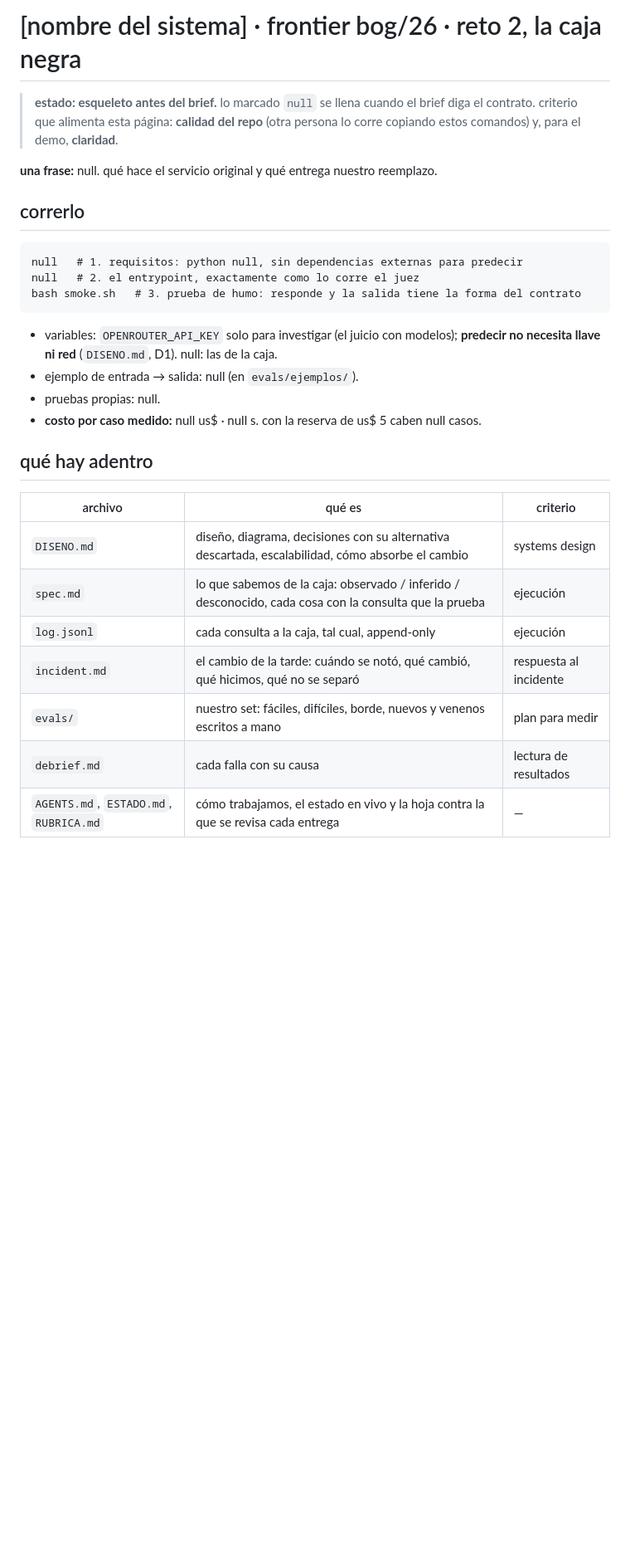
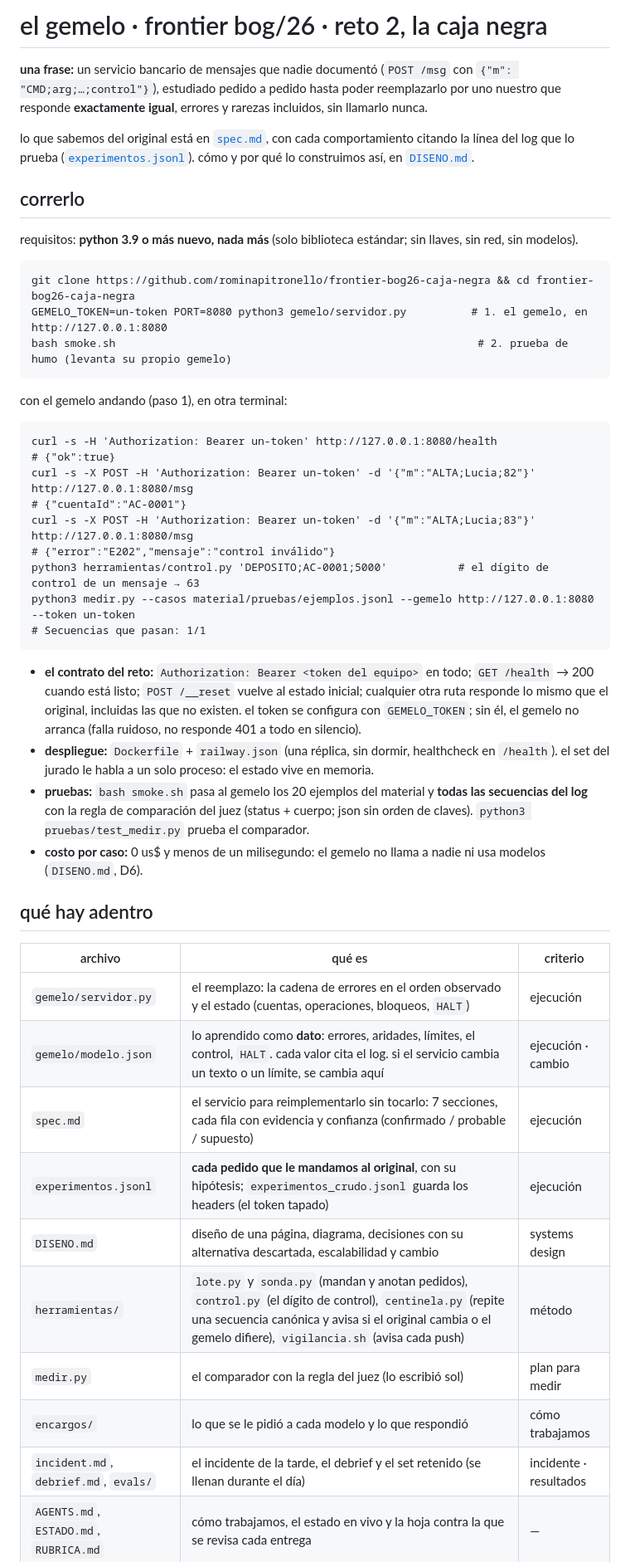
Before and after one commit to rominapitronello/frontier-bog26-caja-negra, a Markdown page: README.md, the part around one of its changes. Shown at 83% size. Rendered like a GitHub page; blank space fills up the shorter version.

Commit message:
README para el jurado: correrlo con python solo, qué hay, qué encontramos, lo que no salió
cada comando del README se corrió tal cual antes de escribirlo (los ejemplos
de salida son los reales). lo que no salió, con su causa: el bucle de ~400
pedidos, la v1 de la spec con el orden límite/saldo al revés, el rango de la
primera fórmula del control y el tag que el proxy no deja subir.

Claude-Session: https://claude.ai/code/session_016ewSR37rTMe43x3dtNNcy7

````diff
--- a/README.md
+++ b/README.md
@@ -1,30 +1,49 @@
-# [nombre del sistema] · frontier bog/26 · reto 2, la caja negra
+# el gemelo · frontier bog/26 · reto 2, la caja negra
 
-> **estado: esqueleto antes del brief.** lo marcado `null` se llena cuando el brief diga el contrato. criterio que alimenta esta página: **calidad del repo** (otra persona lo corre copiando estos comandos) y, para el demo, **claridad**.
+**una frase:** un servicio bancario de mensajes que nadie documentó (`POST /msg` con `{"m": "CMD;arg;…;control"}`), estudiado pedido a pedido hasta poder reemplazarlo por uno nuestro que responde **exactamente igual**, errores y rarezas incluidos, sin llamarlo nunca.
 
-**una frase:** null. qué hace el servicio original y qué entrega nuestro reemplazo.
+lo que sabemos del original está en [`spec.md`](spec.md), con cada comportamiento citando la línea del log que lo prueba ([`experimentos.jsonl`](experimentos.jsonl)). cómo y por qué lo construimos así, en [`DISENO.md`](DISENO.md).
 
 ## correrlo
 
+requisitos: **python 3.9 o más nuevo, nada más** (solo biblioteca estándar; sin llaves, sin red, sin modelos).
+
 ```
-null   # 1. requisitos: python null, sin dependencias externas para predecir
-null   # 2. el entrypoint, exactamente como lo corre el juez
-bash smoke.sh   # 3. prueba de humo: responde y la salida tiene la forma del contrato
+git clone https://github.com/rominapitronello/frontier-bog26-caja-negra && cd frontier-bog26-caja-negra
+GEMELO_TOKEN=un-token PORT=8080 python3 gemelo/servidor.py          # 1. el gemelo, en http://127.0.0.1:8080
+bash smoke.sh                                                        # 2. prueba de humo (levanta su propio gemelo)
 ```
 
-- variables: `OPENROUTER_API_KEY` solo para investigar (el juicio con modelos); **predecir no necesita llave ni red** (`DISENO.md`, D1). null: las de la caja.
-- ejemplo de entrada → salida: null (en `evals/ejemplos/`).
-- pruebas propias: null.
-- **costo por caso medido:** null us$ · null s. con la reserva de us$ 5 caben null casos.
+con el gemelo andando (paso 1), en otra terminal:
+
+```
+curl -s -H 'Authorization: Bearer un-token' http://127.0.0.1:8080/health
+# {"ok":true}
+curl -s -X POST -H 'Authorization: Bearer un-token' -d '{"m":"ALTA;Lucia;82"}' http://127.0.0.1:8080/msg
+# {"cuentaId":"AC-0001"}
+curl -s -X POST -H 'Authorization: Bearer un-token' -d '{"m":"ALTA;Lucia;83"}' http://127.0.0.1:8080/msg
+# {"error":"E202","mensaje":"control inválido"}
+python3 herramientas/control.py 'DEPOSITO;AC-0001;5000'           # el dígito de control de un mensaje → 63
+python3 medir.py --casos material/pruebas/ejemplos.jsonl --gemelo http://127.0.0.1:8080 --token un-token
+# Secuencias que pasan: 1/1
+```
+
+- **el contrato del reto:** `Authorization: Bearer <token del equipo>` en todo; `GET /health` → 200 cuando está listo; `POST /__reset` vuelve al estado inicial; cualquier otra ruta responde lo mismo que el original, incluidas las que no existen. el token se configura con `GEMELO_TOKEN`; sin él, el gemelo no arranca (falla ruidoso, no responde 401 a todo en silencio).
+- **despliegue:** `Dockerfile` + `railway.json` (una réplica, sin dormir, healthcheck en `/health`). el set del jurado le habla a un solo proceso: el estado vive en memoria.
+- **pruebas:** `bash smoke.sh` pasa al gemelo los 20 ejemplos del material y **todas las secuencias del log** con la regla de comparación del juez (status + cuerpo; json sin orden de claves). `python3 pruebas/test_medir.py` prueba el comparador.
+- **costo por caso:** 0 us$ y menos de un milisegundo: el gemelo no llama a nadie ni usa modelos (`DISENO.md`, D6).
 
 ## qué hay adentro
 
 | archivo | qué es | criterio |
 |---|---|---|
-| `DISENO.md` | diseño, diagrama, decisiones con su alternativa descartada, escalabilidad, cómo absorbe el cambio | systems design |
-| `spec.md` | lo que sabemos de la caja: observado / inferido / desconocido, cada cosa con la consulta que la prueba | ejecución |
-| `log.jsonl` | cada consulta a la caja, tal cual, append-only | ejecución |
-| `incident.md` | el cambio de la tarde: cuándo se notó, qué cambió, qué hicimos, qué no se separó | respuesta al incidente |
-| `evals/` | nuestro set: fáciles, difíciles, borde, nuevos y venenos escritos a mano | plan para medir |
-| `debrief.md` | cada falla con su causa | lectura de resultados |
+| `gemelo/servidor.py` | el reemplazo: la cadena de errores en el orden observado y el estado (cuentas, operaciones, bloqueos, `HALT`) | ejecución |
+| `gemelo/modelo.json` | lo aprendido como **dato**: errores, aridades, límites, el control, `HALT`. cada valor cita el log. si el servicio cambia un texto o un límite, se cambia aquí | ejecución · cambio |
+| `spec.md` | el servicio para reimplementarlo sin tocarlo: 7 secciones, cada fila con evidencia y confianza (confirmado / probable / supuesto) | ejecución |
+| `experimentos.jsonl` | **cada pedido que le mandamos al original**, con su hipótesis; `experimentos_crudo.jsonl` guarda los headers (el token tapado) | ejecución |
+| `DISENO.md` | diseño de una página, diagrama, decisiones con su alternativa descartada, escalabilidad y cambio | systems design |
+| `herramientas/` | `lote.py` y `sonda.py` (mandan y anotan pedidos), `control.py` (el dígito de control), `centinela.py` (repite una secuencia canónica y avisa si el original cambia o el gemelo difiere), `vigilancia.sh` (avisa cada push) | método |
+| `medir.py` | el comparador con la regla del juez (lo escribió sol) | plan para medir |
+| `encargos/` | lo que se le pidió a cada modelo y lo que respondió | cómo trabajamos |
+| `incident.md`, `debrief.md`, `evals/` | el incidente de la tarde, el debrief y el set retenido (se llenan durante el día) | incidente · resultados |
 | `AGENTS.md`, `ESTADO.md`, `RUBRICA.md` | cómo trabajamos, el estado en vivo y la hoja contra la que se revisa cada entrega | — |
````
Also changed, not shown: other parts of README.md (+16 -6 lines).
